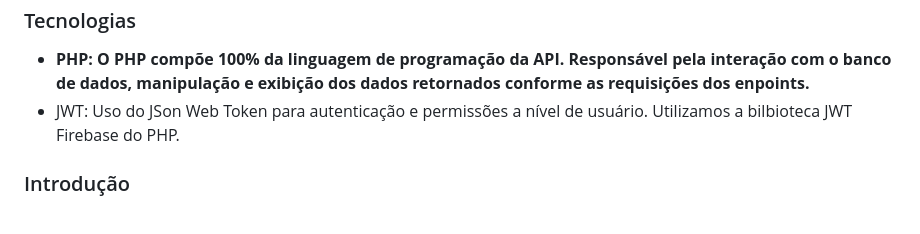
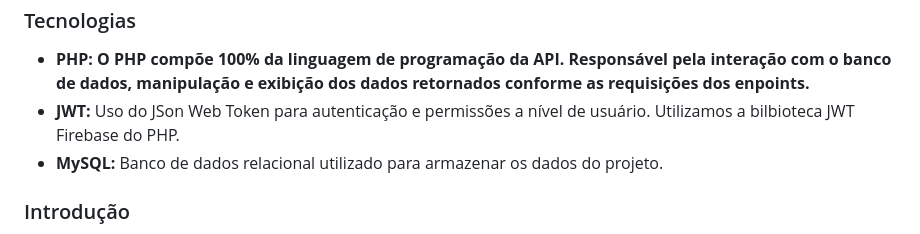
Before and after one commit to FernandoAndrade326/liven-backend, a Markdown page: README.md, the part around the change. GitHub-like rendering.

```diff
--- a/README.md
+++ b/README.md
@@ -4,7 +4,8 @@
 <h3>Tecnologias</h3>
 <ul>
    <li><b>PHP: O PHP compõe 100% da linguagem de programação da API. Responsável pela interação com o banco de dados, manipulação e exibição dos dados retornados conforme as requisições dos enpoints.</b></li>
-   <li>JWT: Uso do JSon Web Token para autenticação e permissões a nível de usuário. Utilizamos a bilbioteca JWT Firebase do PHP.</li>
+   <li><b>JWT:</B> Uso do JSon Web Token para autenticação e permissões a nível de usuário. Utilizamos a bilbioteca JWT Firebase do PHP.</li>
+   <li><b>MySQL:</B> Banco de dados relacional utilizado para armazenar os dados do projeto.</li>
 
 </ul>
 <h3>Introdução</h3>
```
